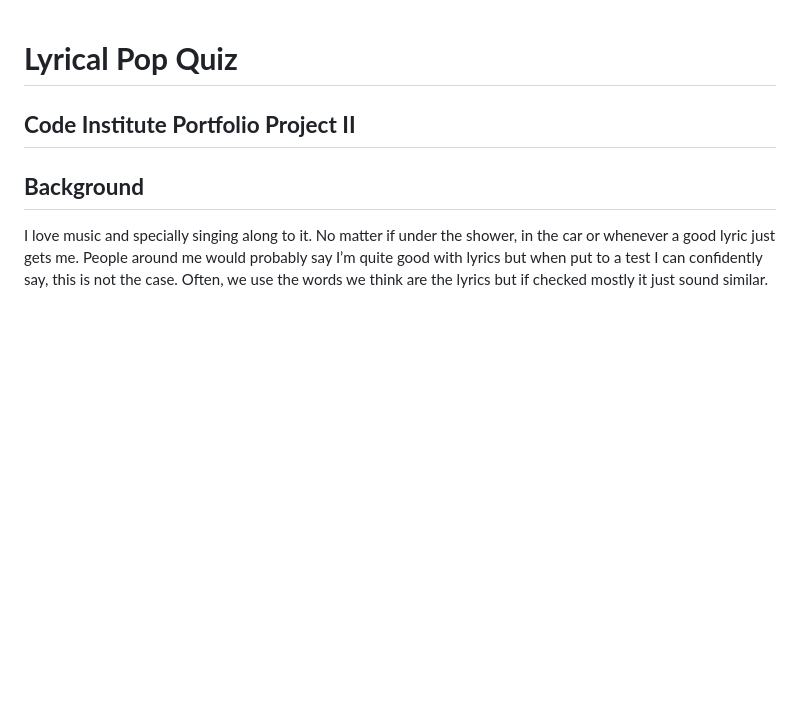
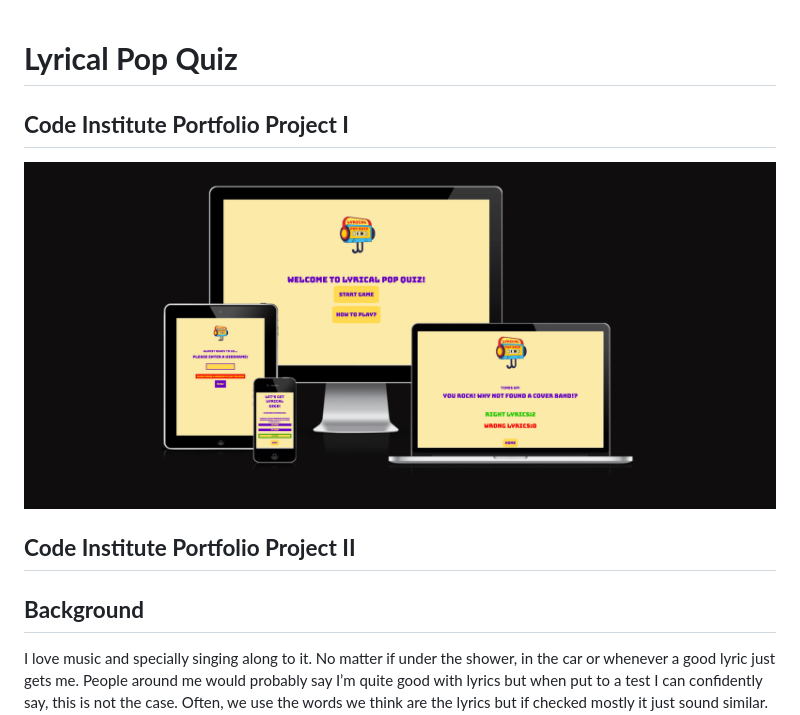
Before and after one commit to Maximiliane-K/lyrical-pop-quiz, a Markdown page: README.md, the part around the change. Drawn GitHub-style; pictures changed too: documentation/screenshots/screenshot-am-i-responsive.png (added); blank space fills up the shorter version.

```diff
--- a/README.md
+++ b/README.md
@@ -1,4 +1,7 @@
 # **Lyrical Pop Quiz**
+
+## **Code Institute Portfolio Project I**
+![Am I responsive screenshot](documentation/screenshots/screenshot-am-i-responsive.png)
 
 ## **Code Institute Portfolio Project II**
 
```
Also changed, not shown: 2 other files.
